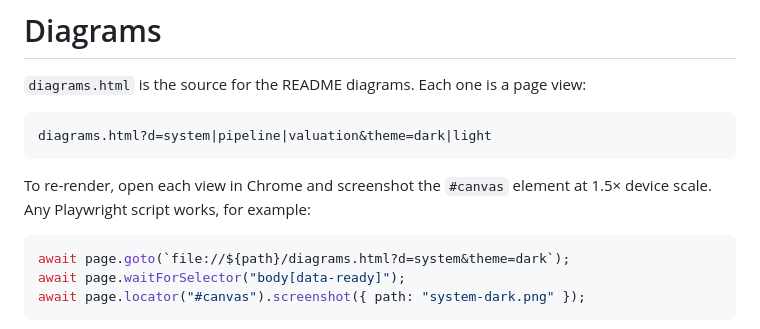
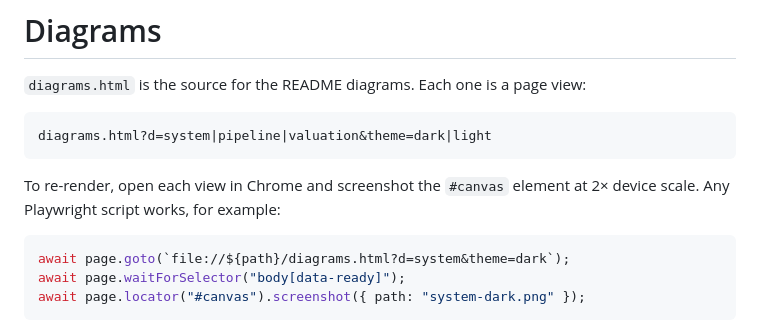
Before and after one commit to asequas/finresearch-ai, a Markdown page: docs/diagrams/README.md, the part around the change. Drawn GitHub-style.

````diff
--- a/docs/diagrams/README.md
+++ b/docs/diagrams/README.md
@@ -6,7 +6,7 @@
 diagrams.html?d=system|pipeline|valuation&theme=dark|light
 ```
 
-To re-render, open each view in Chrome and screenshot the `#canvas` element at 1.5× device scale. Any Playwright
+To re-render, open each view in Chrome and screenshot the `#canvas` element at 2× device scale. Any Playwright
 script works, for example:
 
 ```js
````
Also changed, not shown: README.md (+9 -9 lines), docs/diagrams/pipeline-dark.png, docs/diagrams/pipeline-light.png, docs/diagrams/system-dark.png, docs/diagrams/system-light.png, docs/diagrams/valuation-dark.png, docs/diagrams/valuation-light.png, 1 other file.
